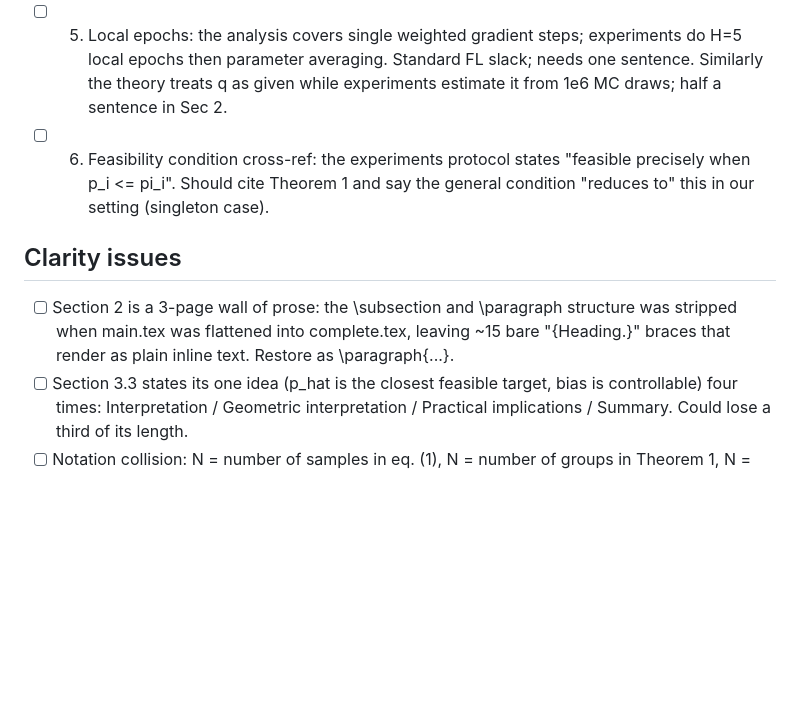
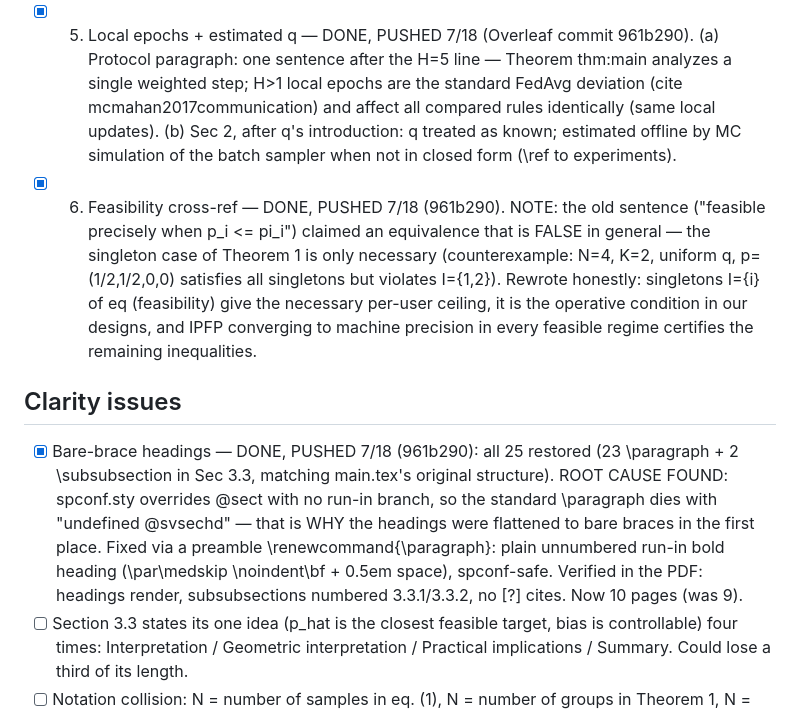
Before and after one commit to vihaan-goyal/fedavot-convergence, a Markdown page: complete_tex_review.md, the part around the change. Rendered like a GitHub page; blank space fills up the shorter version.

Commit message:
Mark credibility points 5/6 + heading restoration done (Overleaf commit 961b290)

```diff
--- a/complete_tex_review.md
+++ b/complete_tex_review.md
@@ -166,19 +166,30 @@ never names it.
   of the Ford-Fulkerson supply-demand theorem (Hall's marriage theorem = bipartite
   ancestor). Both previously-uncited bib entries are now used. villani/peyre still
   cited elsewhere (OT context), no orphans. Compiles clean.
-- [ ] 5. Local epochs: the analysis covers single weighted gradient steps; experiments
-  do H=5 local epochs then parameter averaging. Standard FL slack; needs one sentence.
-  Similarly the theory treats q as given while experiments estimate it from 1e6 MC
-  draws; half a sentence in Sec 2.
-- [ ] 6. Feasibility condition cross-ref: the experiments protocol states "feasible
-  precisely when p_i <= pi_i". Should cite Theorem 1 and say the general condition
-  "reduces to" this in our setting (singleton case).
+- [x] 5. Local epochs + estimated q — DONE, PUSHED 7/18 (Overleaf commit 961b290).
+  (a) Protocol paragraph: one sentence after the H=5 line — Theorem thm:main analyzes
+  a single weighted step; H>1 local epochs are the standard FedAvg deviation (cite
+  mcmahan2017communication) and affect all compared rules identically (same local
+  updates). (b) Sec 2, after q's introduction: q treated as known; estimated offline
+  by MC simulation of the batch sampler when not in closed form (\ref to experiments).
+- [x] 6. Feasibility cross-ref — DONE, PUSHED 7/18 (961b290). NOTE: the old sentence
+  ("feasible precisely when p_i <= pi_i") claimed an equivalence that is FALSE in
+  general — the singleton case of Theorem 1 is only necessary (counterexample: N=4,
+  K=2, uniform q, p=(1/2,1/2,0,0) satisfies all singletons but violates I={1,2}).
+  Rewrote honestly: singletons I={i} of eq (feasibility) give the necessary per-user
+  ceiling, it is the operative condition in our designs, and IPFP converging to
+  machine precision in every feasible regime certifies the remaining inequalities.
 
 ## Clarity issues
 
-- [ ] Section 2 is a 3-page wall of prose: the \subsection and \paragraph structure
-  was stripped when main.tex was flattened into complete.tex, leaving ~15 bare
-  "{Heading.}" braces that render as plain inline text. Restore as \paragraph{...}.
+- [x] Bare-brace headings — DONE, PUSHED 7/18 (961b290): all 25 restored (23
+  \paragraph + 2 \subsubsection in Sec 3.3, matching main.tex's original structure).
+  ROOT CAUSE FOUND: spconf.sty overrides \@sect with no run-in branch, so the
+  standard \paragraph dies with "undefined \@svsechd" — that is WHY the headings
+  were flattened to bare braces in the first place. Fixed via a preamble
+  \renewcommand{\paragraph}: plain unnumbered run-in bold heading (\par\medskip
+  \noindent\bf + 0.5em space), spconf-safe. Verified in the PDF: headings render,
+  subsubsections numbered 3.3.1/3.3.2, no [?] cites. Now 10 pages (was 9).
 - [ ] Section 3.3 states its one idea (p_hat is the closest feasible target, bias is
   controllable) four times: Interpretation / Geometric interpretation / Practical
   implications / Summary. Could lose a third of its length.
```
